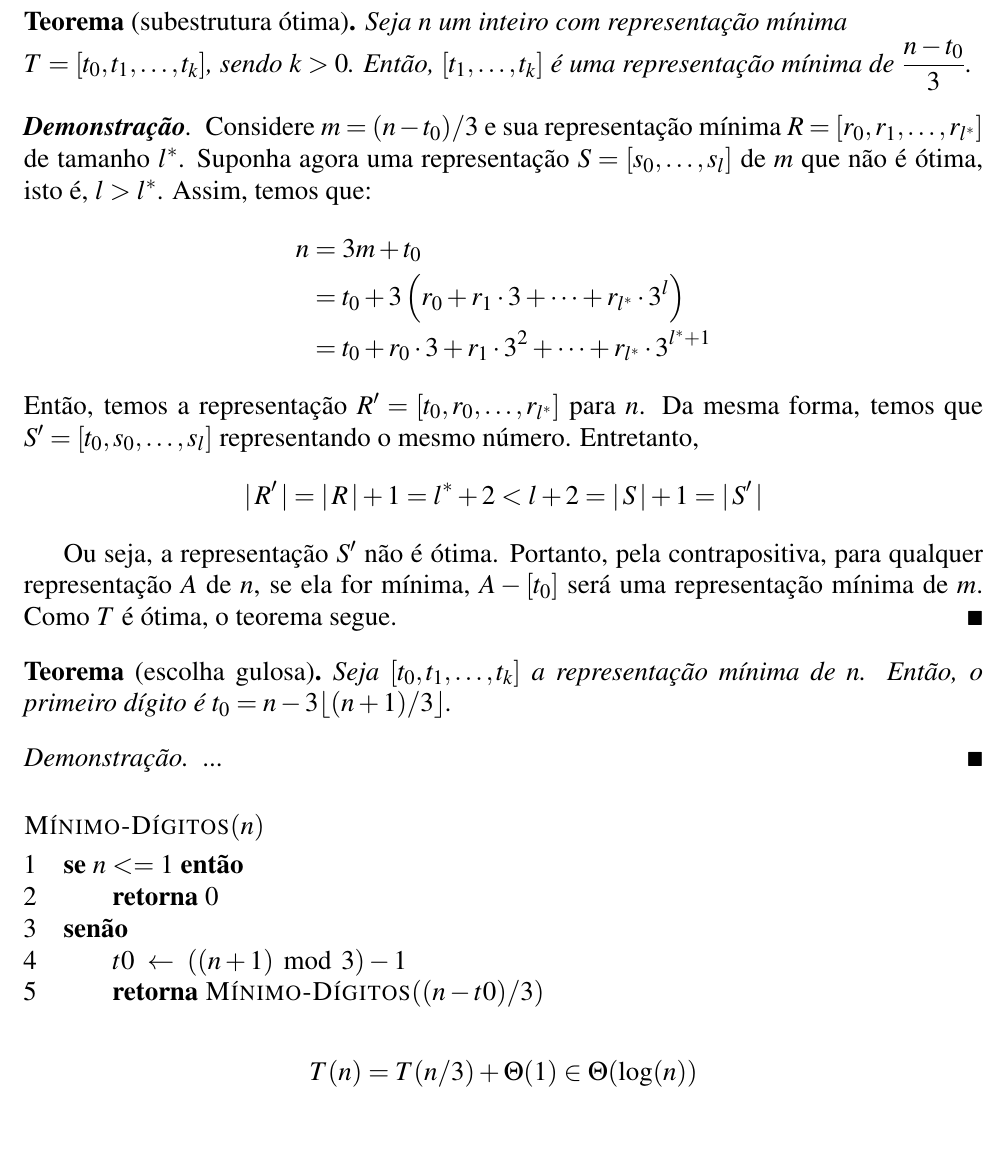
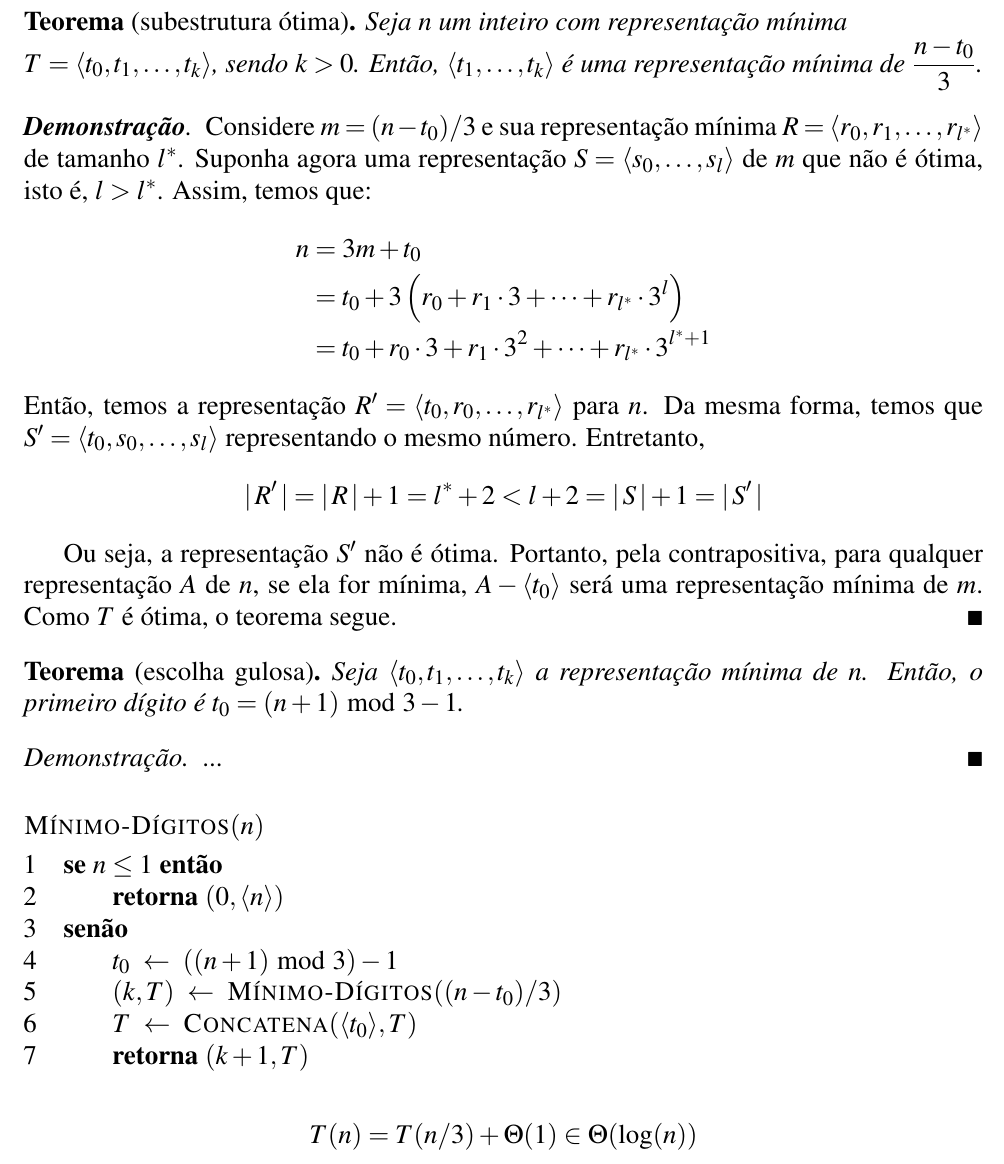
Before and after one commit to marmitar/MC458-Lista-6, a LaTeX document (main.tex, which reads respostas/3.tex): part of page 5 of 5, cut so that both start at the same text, the shorter picture padded with empty space. Compiled offline with pdfLaTeX.

Commit message:
Representação do número

```diff
--- a/respostas/3.tex
+++ b/respostas/3.tex
@@ -1,24 +1,24 @@
 \begin{theorem}[subestrutura ótima]
-    Seja $n$ um inteiro com representação mínima \\$T = [t_0, t_1, \ldots, t_k]$, sendo $k > 0$. Então, $[t_1, \ldots, t_k]$ é uma representação mínima de $\dfrac{n - t_0}{3}$.
+    Seja $n$ um inteiro com representação mínima \\$T = \langle t_0, t_1, \ldots, t_k \rangle$, sendo $k > 0$. Então, $\langle t_1, \ldots, t_k \rangle$ é uma representação mínima de $\dfrac{n - t_0}{3}$.
 \end{theorem}
 
 \begin{proof}[\textbf{Demonstração}]
-    Considere $m = (n - t_0) / 3$ e sua representação mínima $R = [r_0, r_1, \ldots, r_{l^*}]$ de tamanho $l^*$. Suponha agora uma representação $S = [s_0, \ldots, s_l]$ de $m$ que não é ótima, isto é, $l > l^*$. Assim, temos que:
+    Considere $m = (n - t_0) / 3$ e sua representação mínima $R = \langle r_0, r_1, \ldots, r_{l^*} \rangle$ de tamanho $l^*$. Suponha agora uma representação $S = \langle s_0, \ldots, s_l \rangle$ de $m$ que não é ótima, isto é, $l > l^*$. Assim, temos que:
     \begin{align*}
         n &= 3 m + t_0 \\
         &= t_0 + 3 \left(r_0 + r_1 \cdot 3 + \cdots + r_{l^*} \cdot 3^l\right) \\
         &= t_0 + r_0 \cdot 3 + r_1 \cdot 3^2 + \cdots + r_{l^*} \cdot 3^{l^*+1}
     \end{align*}
-    Então, temos a representação $R' = [t_0, r_0, \ldots, r_{l^*}]$ para $n$. Da mesma forma, temos que $S' = [t_0, s_0, \ldots, s_l]$ representando o mesmo número. Entretanto,
+    Então, temos a representação $R' = \langle t_0, r_0, \ldots, r_{l^*} \rangle$ para $n$. Da mesma forma, temos que $S' = \langle t_0, s_0, \ldots, s_l \rangle$ representando o mesmo número. Entretanto,
     \[
         \abs{R'} = \abs{R} + 1 = l^* + 2 < l + 2 = \abs{S} + 1 = \abs{S'}
     \]
 
-    Ou seja, a representação $S'$ não é ótima. Portanto, pela contrapositiva, para qualquer representação $A$ de $n$, se ela for mínima, $A - [t_0]$ será uma representação mínima de $m$. Como $T$ é ótima, o teorema segue.
+    Ou seja, a representação $S'$ não é ótima. Portanto, pela contrapositiva, para qualquer representação $A$ de $n$, se ela for mínima, $A - \langle t_0 \rangle$ será uma representação mínima de $m$. Como $T$ é ótima, o teorema segue.
 \end{proof}
 
 \begin{theorem}[escolha gulosa]
-    Seja $[t_0, t_1, \ldots, t_k]$ a representação mínima de $n$. Então, o primeiro dígito é $t_0 = n - 3 \lfloor (n + 1) / 3 \rfloor$.
+    Seja $\langle t_0, t_1, \ldots, t_k \rangle$ a representação mínima de $n$. Então, o primeiro dígito é $t_0 = (n + 1) \bmod 3 - 1$.
 \end{theorem}
 
 \begin{proof}
@@ -27,14 +27,16 @@
 
 \begin{codebox}
     \Procname{$\proc{Mínimo-Dígitos}(n)$}
-    \li \kw{se} $n <= 1$ \kw{então}
+    \li \kw{se} $n \leq 1$ \kw{então}
         \Do
-    \li     \kw{retorna} $0$
+    \li     \kw{retorna} $(0, \langle n\rangle)$
         \End
     \li \kw{senão}
         \Do
-    \li     $t0 \gets ((n + 1) \modulo 3) - 1$
-    \li     \kw{retorna} $\proc{Mínimo-Dígitos}((n - t0) / 3)$
+    \li     $t_0 \gets ((n + 1) \bmod 3) - 1$
+    \li     $(k, T) \gets \proc{Mínimo-Dígitos}((n - t_0) / 3)$
+    \li     $T \gets \proc{Concatena}(\langle t_0\rangle, T)$
+    \li     \kw{retorna} $(k + 1, T)$
         \End
 \end{codebox}
 
```
